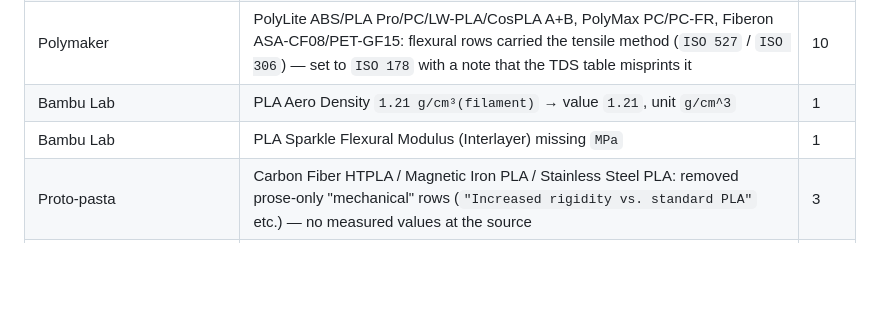
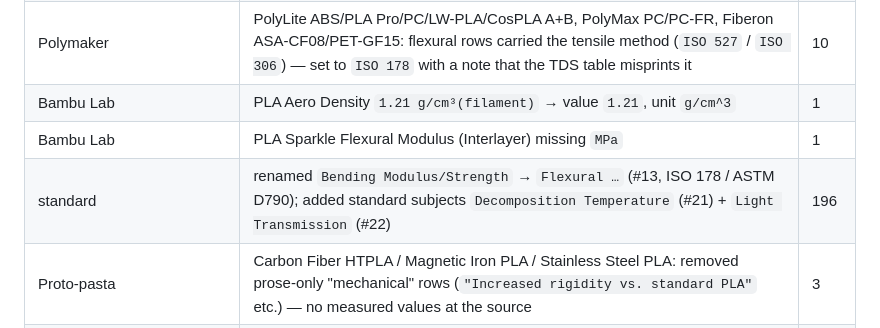
Before and after one commit to Monkey-Machina/MonkeyTDS, a Markdown page: AUDIT.md, the part around the change. Rendered like a GitHub page; blank space fills up the shorter version.

Commit message:
Note flexural rename in audit log

```diff
--- a/AUDIT.md
+++ b/AUDIT.md
@@ -51,6 +51,7 @@ number spelling is a valid unit any more (`g/10 min` stays as a parse alias).
 | Polymaker | PolyLite ABS/PLA Pro/PC/LW-PLA/CosPLA A+B, PolyMax PC/PC-FR, Fiberon ASA-CF08/PET-GF15: flexural rows carried the tensile method (`ISO 527` / `ISO 306`) — set to `ISO 178` with a note that the TDS table misprints it | 10 |
 | Bambu Lab | PLA Aero Density `1.21 g/cm³(filament)` → value `1.21`, unit `g/cm^3` | 1 |
 | Bambu Lab | PLA Sparkle Flexural Modulus (Interlayer) missing `MPa` | 1 |
+| standard | renamed `Bending Modulus/Strength` → `Flexural …` (#13, ISO 178 / ASTM D790); added standard subjects `Decomposition Temperature` (#21) + `Light Transmission` (#22) | 196 |
 | Proto-pasta | Carbon Fiber HTPLA / Magnetic Iron PLA / Stainless Steel PLA: removed prose-only "mechanical" rows (`"Increased rigidity vs. standard PLA"` etc.) — no measured values at the source | 3 |
 | Prusament | `NB (no break)` / `no break` → `No break` | 2 |
 | NinjaTek | Armadillo / Cheetah / NinjaFlex Abrasion Resistance: `0.03 g` etc. → value `0.03`, units `g` | 3 |
```
